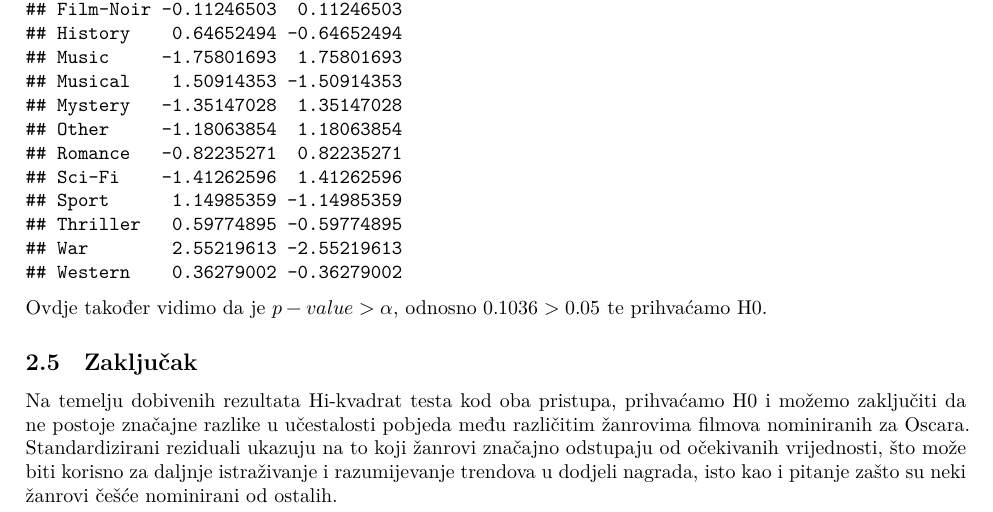
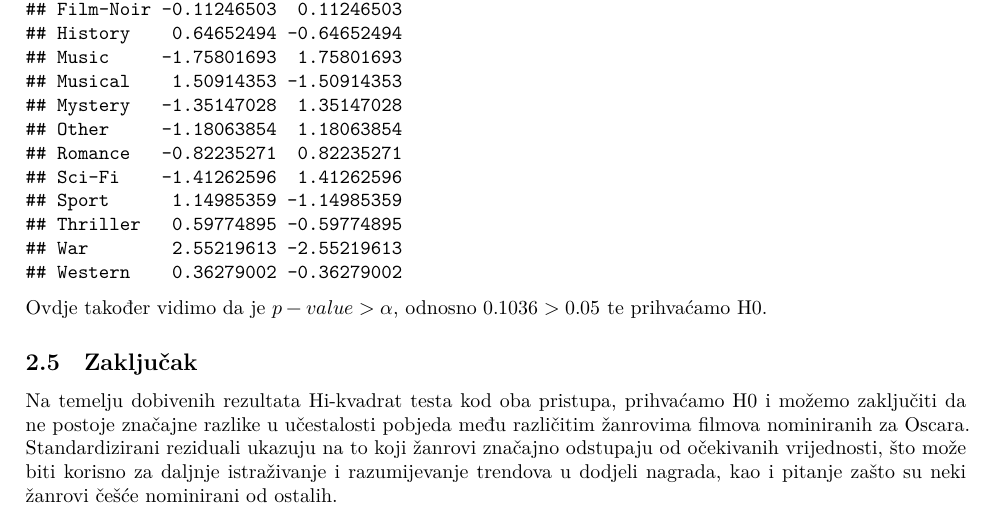
Before and after one commit to ma55530/Oscars-Statistical-Data-Analysis, an R Markdown document (Oscarovci.Rmd): part of page 13 of 27, cut so that both start at the same text. Rendered offline with R 4.5, knitr and Pandoc, then LaTeX, with nearby package versions.

Commit message:
Updated .rmd file

```diff
--- a/Oscarovci.Rmd
+++ b/Oscarovci.Rmd
@@ -400,7 +400,7 @@ Ovdje također vidimo da je $p-value > \alpha$, odnosno $0.1036 > 0.05$ te prihv
 
 ## Zaključak
 
-Na temelju dobivenih rezultata Hi-kvadrat testa kod oba pristupa, prihvaćamo H0 i možemo zaključiti da ne postoje značajne razlike u učestalosti pobjeda među različitim žanrovima filmova nominiranih za Oscara. Standardizirani reziduali ukazuju na to koji žanrovi značajno odstupaju od očekivanih vrijednosti, što može biti korisno za daljnje istraživanje i razumijevanje trendova u dodjeli nagrada, isto kao i pitanje zašto su neki žanrovi češće nominirani od ostalih.
+Na temelju dobivenih rezultata Hi-kvadrat testa kod oba pristupa, prihvaćamo H0 i možemo zaključiti da ne postoje značajne razlike u učestalosti pobjeda među različitim žanrovima filmova nominiranih za Oscara. Standardizirani reziduali ukazuju na to koji žanrovi značajno odstupaju od očekivanih vrijednosti, što može biti korisno za daljnje istraživanje i razumijevanje trendova u dodjeli nagrada, kao i pitanje zašto su neki žanrovi češće nominirani od ostalih.
 
 \newpage
 
```
Also changed, not shown: utjecajiNaIMDBocjenu.R (+2 -2 lines).
